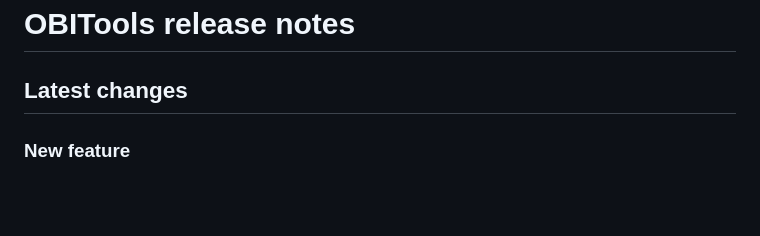
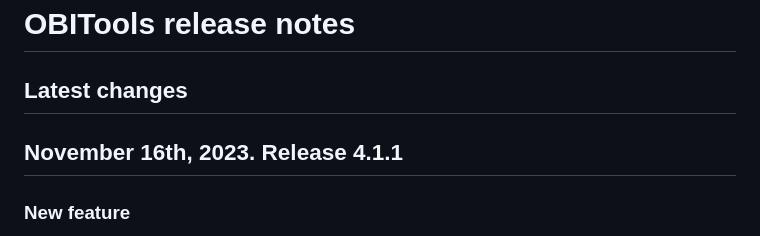
Before and after one commit to metabarcoding/obitools4, a Markdown page: Release-notes.md, the part around the change. GitHub-like rendering; blank space fills up the shorter version.

Commit message:
Tags release 4.1.1
Former-commit-id: 31c11305f9301615bdc1c9dfd0c7270777b6a096

```diff
--- a/Release-notes.md
+++ b/Release-notes.md
@@ -1,6 +1,8 @@
 # OBITools release notes
 
 ## Latest changes
+
+## November 16th, 2023. Release 4.1.1
 
 ### New feature
 
```
